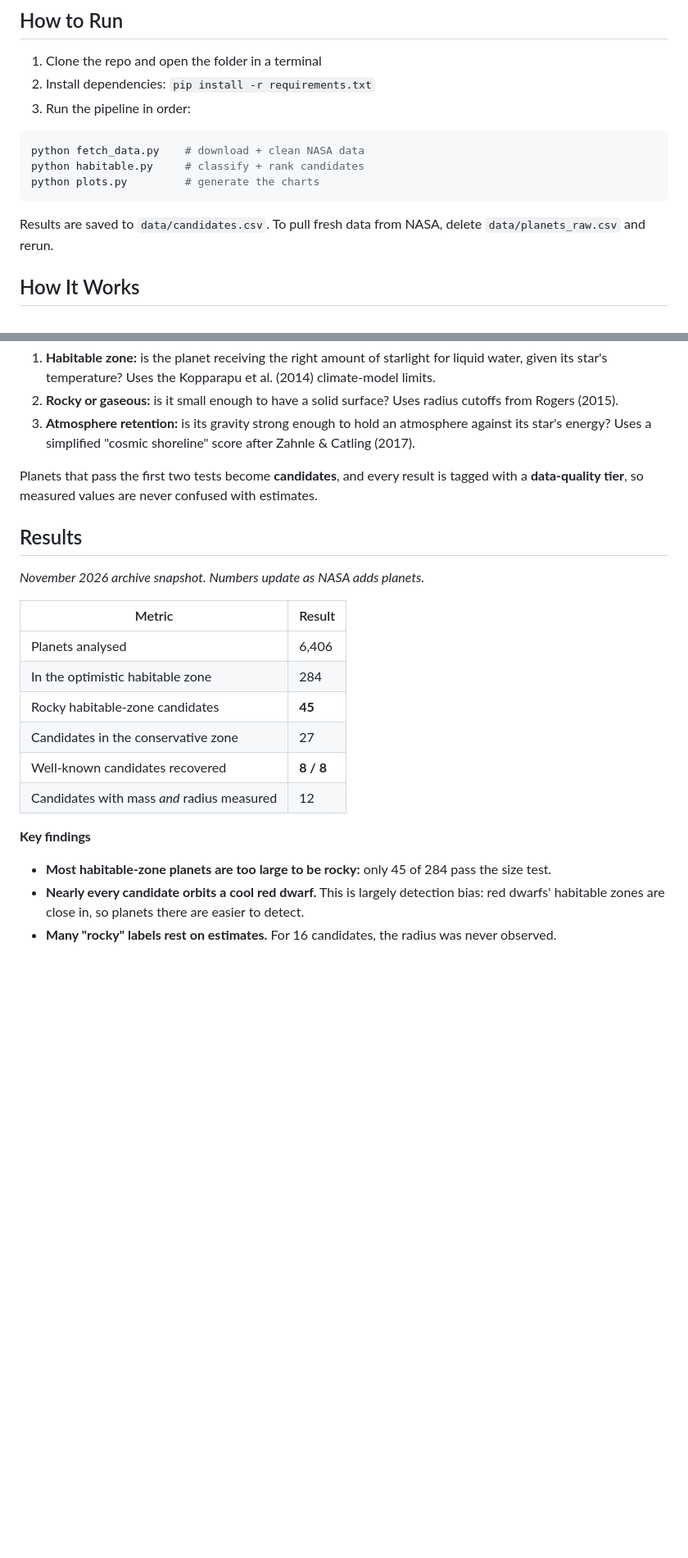
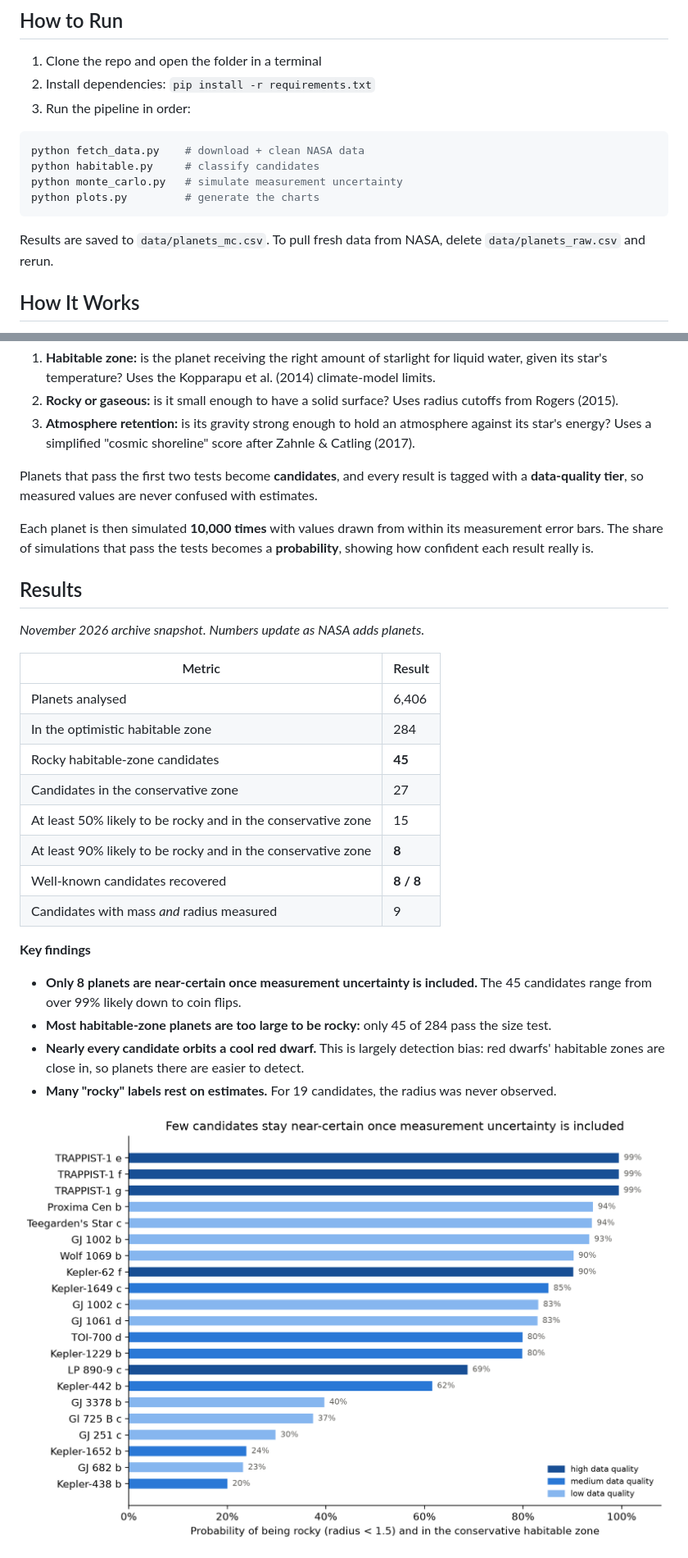
Before and after one commit to LuaiE/Habitable-Exoplanet-Analyzer, a Markdown page: README.md, 2 parts joined by grey strips. Shown at 82% size. GitHub-like rendering; pictures changed too: probability_ranking.png (added); blank space fills up the shorter version.

Commit message:
Add Monte Carlo graph and updated README

````diff
--- a/README.md
+++ b/README.md
@@ -12,11 +12,12 @@ Finds the confirmed exoplanets most likely to support liquid surface water, usin
 
 ```bash
 python fetch_data.py    # download + clean NASA data
-python habitable.py     # classify + rank candidates
+python habitable.py     # classify candidates
+python monte_carlo.py   # simulate measurement uncertainty
 python plots.py         # generate the charts
 ```
 
-Results are saved to `data/candidates.csv`. To pull fresh data from NASA, delete `data/planets_raw.csv` and rerun.
+Results are saved to `data/planets_mc.csv`. To pull fresh data from NASA, delete `data/planets_raw.csv` and rerun.
 
 ## How It Works
 
@@ -28,6 +29,8 @@ The pipeline downloads every confirmed exoplanet from the NASA Exoplanet Archive
 
 Planets that pass the first two tests become **candidates**, and every result is tagged with a **data-quality tier**, so measured values are never confused with estimates.
 
+Each planet is then simulated **10,000 times** with values drawn from within its measurement error bars. The share of simulations that pass the tests becomes a **probability**, showing how confident each result really is.
+
 ## Results
 
 *November 2026 archive snapshot. Numbers update as NASA adds planets.*
@@ -38,13 +41,18 @@ Planets that pass the first two tests become **candidates**, and every result is
 | In the optimistic habitable zone | 284 |
 | Rocky habitable-zone candidates | **45** |
 | Candidates in the conservative zone | 27 |
+| At least 50% likely to be rocky and in the conservative zone | 15 |
+| At least 90% likely to be rocky and in the conservative zone | **8** |
 | Well-known candidates recovered | **8 / 8** |
-| Candidates with mass *and* radius measured | 12 |
+| Candidates with mass *and* radius measured | 9 |
 
 **Key findings**
+- **Only 8 planets are near-certain once measurement uncertainty is included.** The 45 candidates range from over 99% likely down to coin flips.
 - **Most habitable-zone planets are too large to be rocky:** only 45 of 284 pass the size test.
 - **Nearly every candidate orbits a cool red dwarf.** This is largely detection bias: red dwarfs' habitable zones are close in, so planets there are easier to detect.
-- **Many "rocky" labels rest on estimates.** For 16 candidates, the radius was never observed.
+- **Many "rocky" labels rest on estimates.** For 19 candidates, the radius was never observed.
+
+![Probability ranking](probability_ranking.png)
 
 ![Planet size diagram](radius_diagram.png)
 
````
Also changed, not shown: other parts of README.md (+27 -17 lines), 1 other file.
